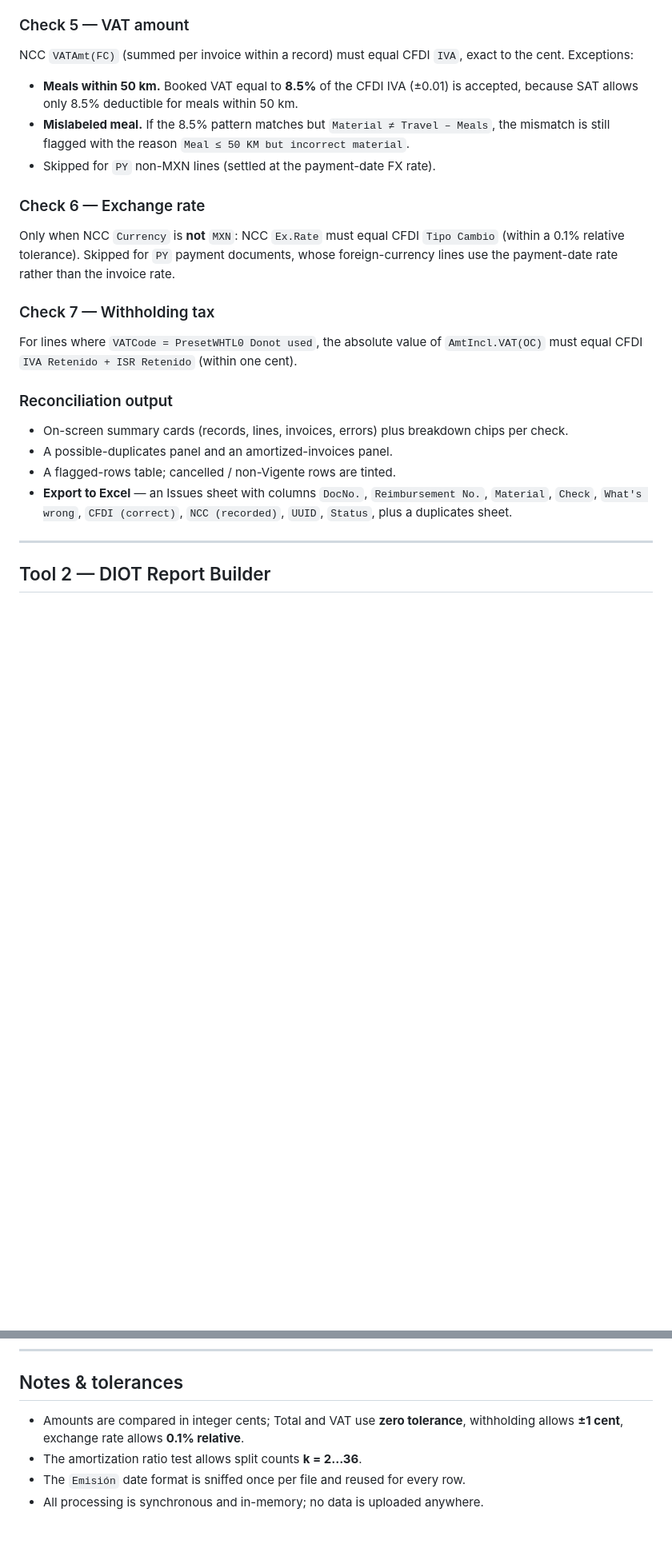
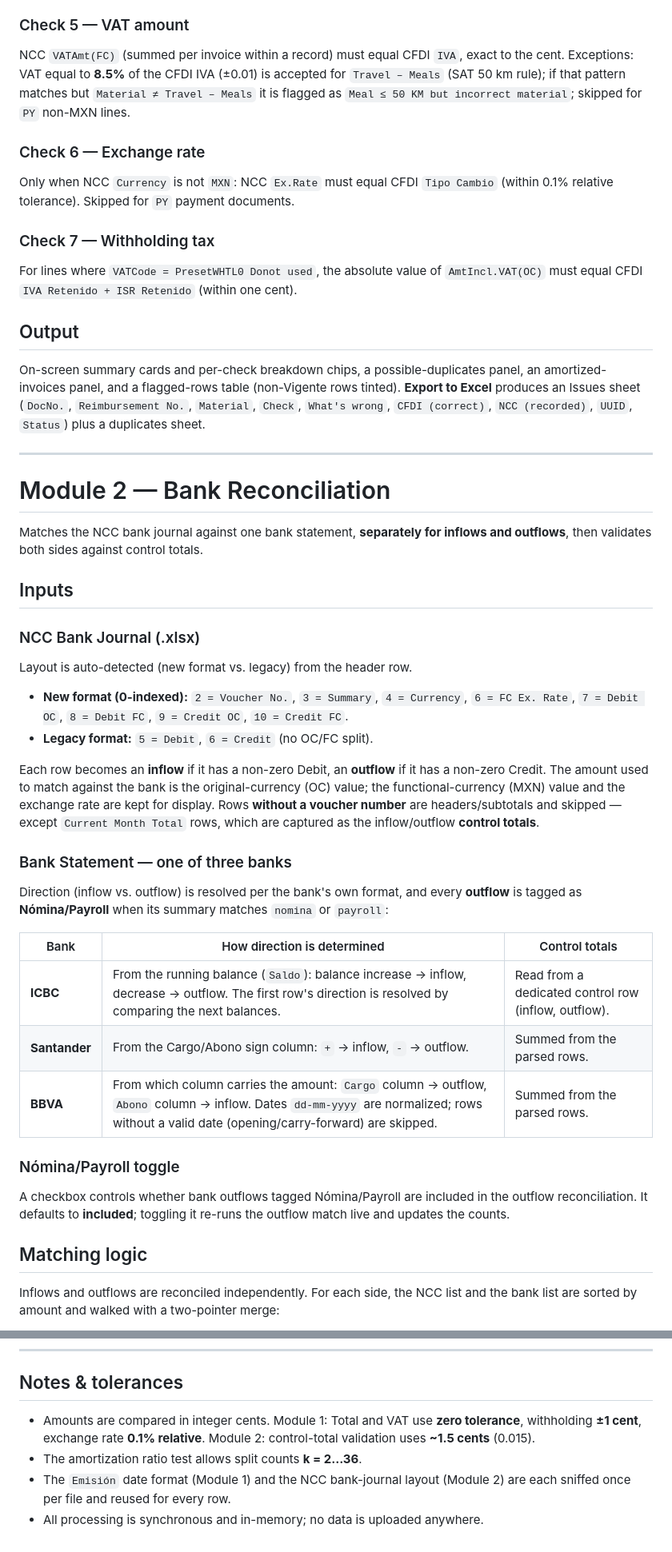
Before and after one commit to zoezhao273/greemexico-reconciliationsuite, a Markdown page: README.md, 2 parts joined by grey strips. Shown at 80% size. Drawn GitHub-style; blank space fills up the shorter version.

```diff
--- a/README.md
+++ b/README.md
@@ -99,23 +79,44 @@ NCC `AmtIncl.VAT(OC)` must equal CFDI `Total Original XML`, exact to the cent. A
 
 ### Check 5 — VAT amount
-NCC `VATAmt(FC)` (summed per invoice within a record) must equal CFDI `IVA`, exact to the cent. Exceptions:
-
-- **Meals within 50 km.** Booked VAT equal to **8.5%** of the CFDI IVA (±0.01) is accepted, because SAT allows only 8.5% deductible for meals within 50 km.
-- **Mislabeled meal.** If the 8.5% pattern matches but `Material ≠ Travel – Meals`, the mismatch is still flagged with the reason `Meal ≤ 50 KM but incorrect material`.
-- Skipped for `PY` non-MXN lines (settled at the payment-date FX rate).
+NCC `VATAmt(FC)` (summed per invoice within a record) must equal CFDI `IVA`, exact to the cent. Exceptions: VAT equal to **8.5%** of the CFDI IVA (±0.01) is accepted for `Travel – Meals` (SAT 50 km rule); if that pattern matches but `Material ≠ Travel – Meals` it is flagged as `Meal ≤ 50 KM but incorrect material`; skipped for `PY` non-MXN lines.
 
 ### Check 6 — Exchange rate
-Only when NCC `Currency` is **not** `MXN`: NCC `Ex.Rate` must equal CFDI `Tipo Cambio` (within a 0.1% relative tolerance). Skipped for `PY` payment documents, whose foreign-currency lines use the payment-date rate rather than the invoice rate.
+Only when NCC `Currency` is not `MXN`: NCC `Ex.Rate` must equal CFDI `Tipo Cambio` (within 0.1% relative tolerance). Skipped for `PY` payment documents.
 
 ### Check 7 — Withholding tax
 For lines where `VATCode = PresetWHTL0 Donot used`, the absolute value of `AmtIncl.VAT(OC)` must equal CFDI `IVA Retenido + ISR Retenido` (within one cent).
 
-### Reconciliation output
-- On-screen summary cards (records, lines, invoices, errors) plus breakdown chips per check.
-- A possible-duplicates panel and an amortized-invoices panel.
-- A flagged-rows table; cancelled / non-Vigente rows are tinted.
-- **Export to Excel** — an Issues sheet with columns `DocNo.`, `Reimbursement No.`, `Material`, `Check`, `What's wrong`, `CFDI (correct)`, `NCC (recorded)`, `UUID`, `Status`, plus a duplicates sheet.
+## Output
+On-screen summary cards and per-check breakdown chips, a possible-duplicates panel, an amortized-invoices panel, and a flagged-rows table (non-Vigente rows tinted). **Export to Excel** produces an Issues sheet (`DocNo.`, `Reimbursement No.`, `Material`, `Check`, `What's wrong`, `CFDI (correct)`, `NCC (recorded)`, `UUID`, `Status`) plus a duplicates sheet.
 
 ---
 
-## Tool 2 — DIOT Report Builder
+# Module 2 — Bank Reconciliation
+
+Matches the NCC bank journal against one bank statement, **separately for inflows and outflows**, then validates both sides against control totals.
+
+## Inputs
+
+### NCC Bank Journal (.xlsx)
+Layout is auto-detected (new format vs. legacy) from the header row.
+
+- **New format (0-indexed):** `2 = Voucher No.`, `3 = Summary`, `4 = Currency`, `6 = FC Ex. Rate`, `7 = Debit OC`, `8 = Debit FC`, `9 = Credit OC`, `10 = Credit FC`.
+- **Legacy format:** `5 = Debit`, `6 = Credit` (no OC/FC split).
+
+Each row becomes an **inflow** if it has a non-zero Debit, an **outflow** if it has a non-zero Credit. The amount used to match against the bank is the original-currency (OC) value; the functional-currency (MXN) value and the exchange rate are kept for display. Rows **without a voucher number** are headers/subtotals and skipped — except `Current Month Total` rows, which are captured as the inflow/outflow **control totals**.
+
+### Bank Statement — one of three banks
+Direction (inflow vs. outflow) is resolved per the bank's own format, and every **outflow** is tagged as **Nómina/Payroll** when its summary matches `nomina` or `payroll`:
+
+| Bank | How direction is determined | Control totals |
+|------|-----------------------------|----------------|
+| **ICBC** | From the running balance (`Saldo`): balance increase → inflow, decrease → outflow. The first row's direction is resolved by comparing the next balances. | Read from a dedicated control row (inflow, outflow). |
+| **Santander** | From the Cargo/Abono sign column: `+` → inflow, `-` → outflow. | Summed from the parsed rows. |
+| **BBVA** | From which column carries the amount: `Cargo` column → outflow, `Abono` column → inflow. Dates `dd-mm-yyyy` are normalized; rows without a valid date (opening/carry-forward) are skipped. | Summed from the parsed rows. |
+
+### Nómina/Payroll toggle
+A checkbox controls whether bank outflows tagged Nómina/Payroll are included in the outflow reconciliation. It defaults to **included**; toggling it re-runs the outflow match live and updates the counts.
+
+## Matching logic
+Inflows and outflows are reconciled independently. For each side, the NCC list and the bank list are sorted by amount and walked with a two-pointer merge:
+
@@ -134,7 +150,7 @@ For lines where `VATCode = PresetWHTL0 Donot used`, the absolute value of `AmtIn
 
 ## Notes & tolerances
 
-- Amounts are compared in integer cents; Total and VAT use **zero tolerance**, withholding allows **±1 cent**, exchange rate allows **0.1% relative**.
+- Amounts are compared in integer cents. Module 1: Total and VAT use **zero tolerance**, withholding **±1 cent**, exchange rate **0.1% relative**. Module 2: control-total validation uses **~1.5 cents** (0.015).
 - The amortization ratio test allows split counts **k = 2…36**.
-- The `Emisión` date format is sniffed once per file and reused for every row.
+- The `Emisión` date format (Module 1) and the NCC bank-journal layout (Module 2) are each sniffed once per file and reused for every row.
 - All processing is synchronous and in-memory; no data is uploaded anywhere.
```
Also changed, not shown: other parts of README.md (+33 -38 lines).
